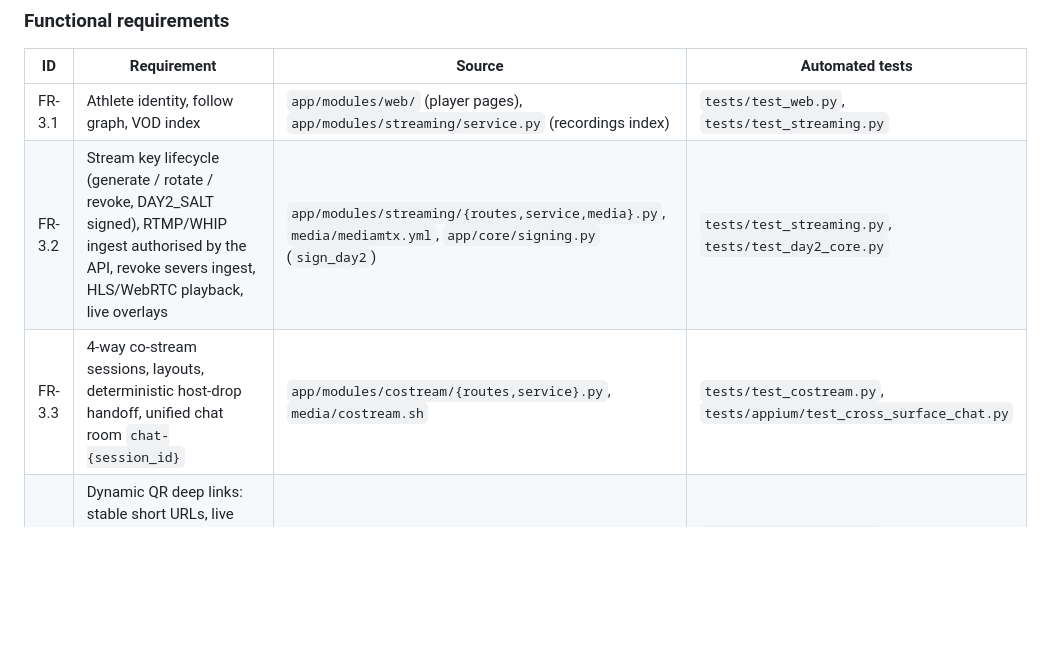
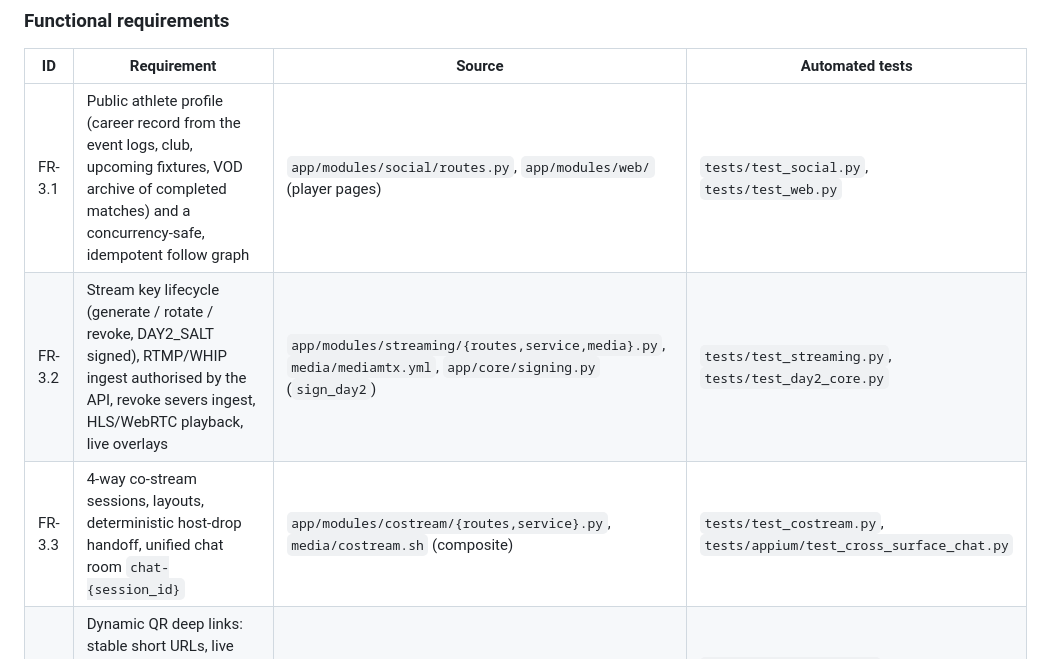
Before and after one commit to samranahmad09/nascon26-appdev, a Markdown page: TRACEABILITY.md, the part around the change. Rendered like a GitHub page; blank space fills up the shorter version.

```diff
--- a/TRACEABILITY.md
+++ b/TRACEABILITY.md
@@ -35,9 +35,9 @@ so the suite runs several hundred cases.
 
 | ID | Requirement | Source | Automated tests |
 |---|---|---|---|
-| FR-3.1 | Athlete identity, follow graph, VOD index | `app/modules/web/` (player pages), `app/modules/streaming/service.py` (recordings index) | `tests/test_web.py`, `tests/test_streaming.py` |
+| FR-3.1 | Public athlete profile (career record from the event logs, club, upcoming fixtures, VOD archive of completed matches) and a concurrency-safe, idempotent follow graph | `app/modules/social/routes.py`, `app/modules/web/` (player pages) | `tests/test_social.py`, `tests/test_web.py` |
 | FR-3.2 | Stream key lifecycle (generate / rotate / revoke, DAY2_SALT signed), RTMP/WHIP ingest authorised by the API, revoke severs ingest, HLS/WebRTC playback, live overlays | `app/modules/streaming/{routes,service,media}.py`, `media/mediamtx.yml`, `app/core/signing.py` (`sign_day2`) | `tests/test_streaming.py`, `tests/test_day2_core.py` |
-| FR-3.3 | 4-way co-stream sessions, layouts, deterministic host-drop handoff, unified chat room `chat-{session_id}` | `app/modules/costream/{routes,service}.py`, `media/costream.sh` | `tests/test_costream.py`, `tests/appium/test_cross_surface_chat.py` |
+| FR-3.3 | 4-way co-stream sessions, layouts, deterministic host-drop handoff, unified chat room `chat-{session_id}` | `app/modules/costream/{routes,service}.py`, `media/costream.sh` (composite) | `tests/test_costream.py`, `tests/appium/test_cross_surface_chat.py` |
 | FR-4.1 | Dynamic QR deep links: stable short URLs, live target routes, 302 redirect, SVG/PNG/PDF export, privacy-safe scan telemetry, `nascon://` deep links | `app/modules/qr_guest/{routes,service,exports}.py`, `mobile/android/app/src/main/AndroidManifest.xml` | `tests/test_qr_guest.py`, `tests/selenium/test_guest_grid.py` (test 1), `tests/appium/test_mobile_deeplink.py` |
 | FR-4.2 | Zero-account guest web player (`/web/*`), anonymous guest tokens | `app/modules/web/`, `app/modules/qr_guest/service.py` | `tests/test_web.py`, `tests/selenium/test_guest_grid.py` |
 | FR-4.3 | Server-enforced read-only boundary: guest writes get 403 `GUEST_WRITE_FORBIDDEN` | `app/core/middleware.py` (`GuestWriteBlock`), `app/modules/qr_guest/service.py` | `tests/test_day2_core.py`, `tests/test_qr_guest.py`, `tests/selenium/test_guest_grid.py` (test 2) |
```
Also changed, not shown: ADR.md (+79 -30 lines).
